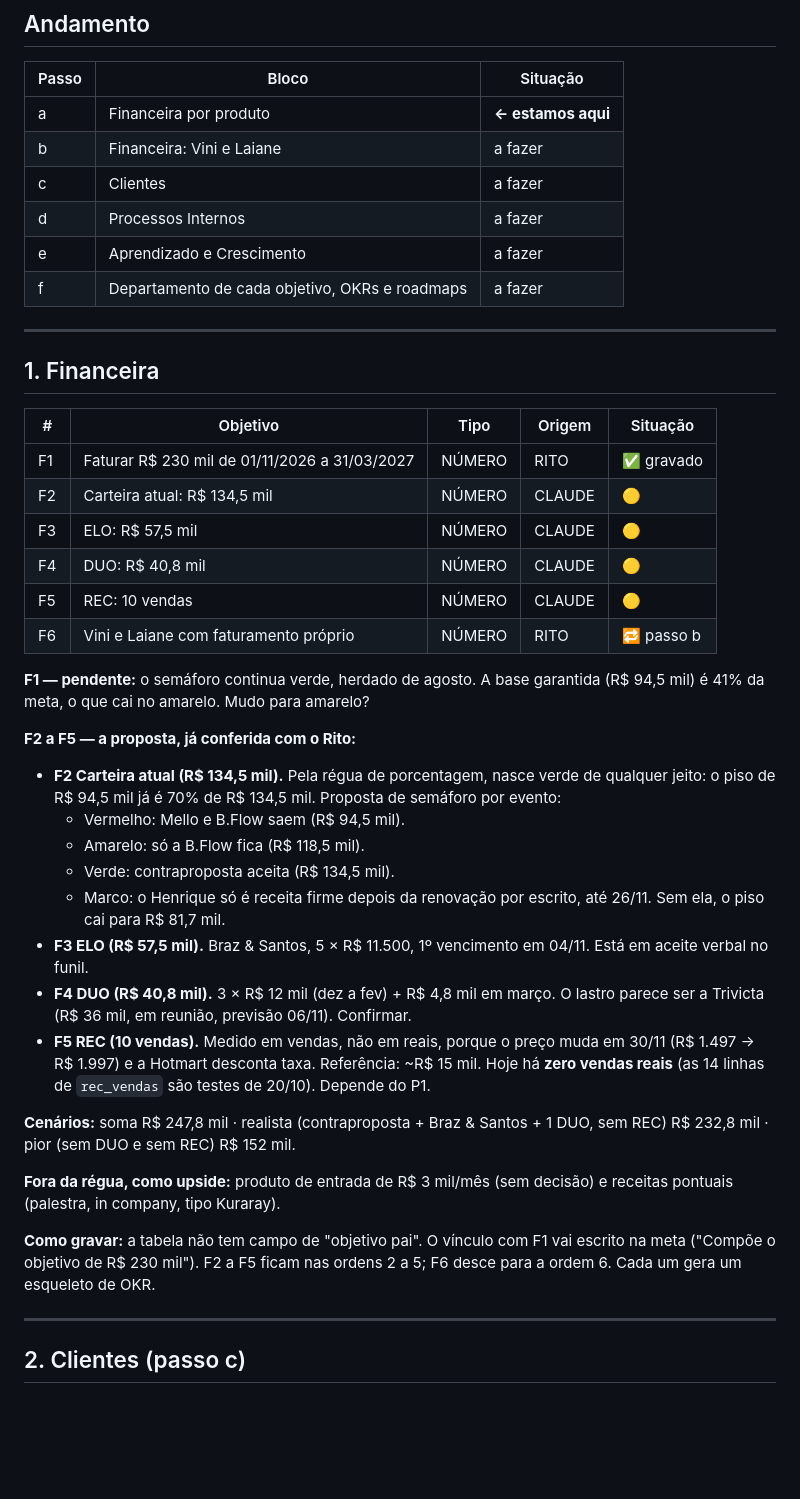
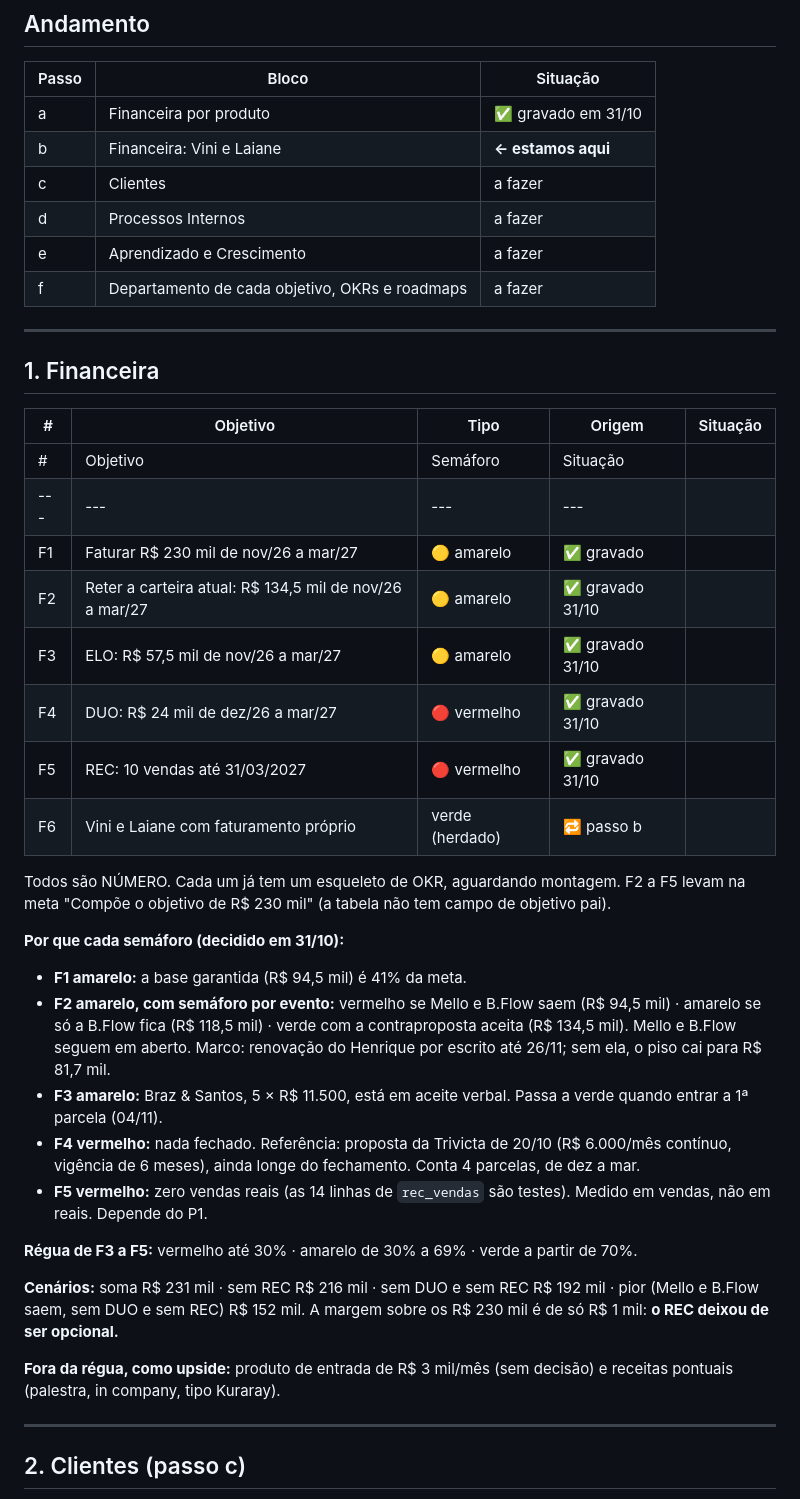
Before and after one commit to paulorenato-byte/comprove, a Markdown page: bsc/bsc-3motion-revisao.md, the part around the change. Rendered like a GitHub page; blank space fills up the shorter version.

Commit message:
BSC: perspectiva Financeira por produto gravada no Rito
Co-Authored-By: Claude Opus 5.5 <noreply@anthropic.com>
Claude-Session: https://claude.ai/code/session_01SQHi7ceS4a5xdTxHXXUcMm

```diff
--- a/bsc/bsc-3motion-revisao.md
+++ b/bsc/bsc-3motion-revisao.md
@@ -12,8 +12,8 @@ Atualizado em 31/10/2026. **Este é o documento único da revisão.** Toda ideia
 
 | Passo | Bloco | Situação |
 |---|---|---|
-| a | Financeira por produto | **← estamos aqui** |
-| b | Financeira: Vini e Laiane | a fazer |
+| a | Financeira por produto | ✅ gravado em 31/10 |
+| b | Financeira: Vini e Laiane | **← estamos aqui** |
 | c | Clientes | a fazer |
 | d | Processos Internos | a fazer |
 | e | Aprendizado e Crescimento | a fazer |
@@ -25,31 +25,30 @@ Atualizado em 31/10/2026. **Este é o documento único da revisão.** Toda ideia
 
 | # | Objetivo | Tipo | Origem | Situação |
 |---|---|---|---|---|
-| F1 | Faturar R$ 230 mil de 01/11/2026 a 31/03/2027 | NÚMERO | RITO | ✅ gravado |
-| F2 | Carteira atual: R$ 134,5 mil | NÚMERO | CLAUDE | 🟡 |
-| F3 | ELO: R$ 57,5 mil | NÚMERO | CLAUDE | 🟡 |
-| F4 | DUO: R$ 40,8 mil | NÚMERO | CLAUDE | 🟡 |
-| F5 | REC: 10 vendas | NÚMERO | CLAUDE | 🟡 |
-| F6 | Vini e Laiane com faturamento próprio | NÚMERO | RITO | 🔁 passo b |
+| # | Objetivo | Semáforo | Situação |
+|---|---|---|---|
+| F1 | Faturar R$ 230 mil de nov/26 a mar/27 | 🟡 amarelo | ✅ gravado |
+| F2 | Reter a carteira atual: R$ 134,5 mil de nov/26 a mar/27 | 🟡 amarelo | ✅ gravado 31/10 |
+| F3 | ELO: R$ 57,5 mil de nov/26 a mar/27 | 🟡 amarelo | ✅ gravado 31/10 |
+| F4 | DUO: R$ 24 mil de dez/26 a mar/27 | 🔴 vermelho | ✅ gravado 31/10 |
+| F5 | REC: 10 vendas até 31/03/2027 | 🔴 vermelho | ✅ gravado 31/10 |
+| F6 | Vini e Laiane com faturamento próprio | verde (herdado) | 🔁 passo b |
 
-**F1 — pendente:** o semáforo continua verde, herdado de agosto. A base garantida (R$ 94,5 mil) é 41% da meta, o que cai no amarelo. Mudo para amarelo?
+Todos são NÚMERO. Cada um já tem um esqueleto de OKR, aguardando montagem. F2 a F5 levam na meta "Compõe o objetivo de R$ 230 mil" (a tabela não tem campo de objetivo pai).
 
-**F2 a F5 — a proposta, já conferida com o Rito:**
+**Por que cada semáforo (decidido em 31/10):**
 
-- **F2 Carteira atual (R$ 134,5 mil).** Pela régua de porcentagem, nasce verde de qualquer jeito: o piso de R$ 94,5 mil já é 70% de R$ 134,5 mil. Proposta de semáforo por evento:
-  - Vermelho: Mello e B.Flow saem (R$ 94,5 mil).
-  - Amarelo: só a B.Flow fica (R$ 118,5 mil).
-  - Verde: contraproposta aceita (R$ 134,5 mil).
-  - Marco: o Henrique só é receita firme depois da renovação por escrito, até 26/11. Sem ela, o piso cai para R$ 81,7 mil.
-- **F3 ELO (R$ 57,5 mil).** Braz & Santos, 5 × R$ 11.500, 1º vencimento em 04/11. Está em aceite verbal no funil.
-- **F4 DUO (R$ 40,8 mil).** 3 × R$ 12 mil (dez a fev) + R$ 4,8 mil em março. O lastro parece ser a Trivicta (R$ 36 mil, em reunião, previsão 06/11). Confirmar.
-- **F5 REC (10 vendas).** Medido em vendas, não em reais, porque o preço muda em 30/11 (R$ 1.497 → R$ 1.997) e a Hotmart desconta taxa. Referência: ~R$ 15 mil. Hoje há **zero vendas reais** (as 14 linhas de `rec_vendas` são testes de 20/10). Depende do P1.
+- **F1 amarelo:** a base garantida (R$ 94,5 mil) é 41% da meta.
+- **F2 amarelo, com semáforo por evento:** vermelho se Mello e B.Flow saem (R$ 94,5 mil) · amarelo se só a B.Flow fica (R$ 118,5 mil) · verde com a contraproposta aceita (R$ 134,5 mil). Mello e B.Flow seguem em aberto. Marco: renovação do Henrique por escrito até 26/11; sem ela, o piso cai para R$ 81,7 mil.
+- **F3 amarelo:** Braz & Santos, 5 × R$ 11.500, está em aceite verbal. Passa a verde quando entrar a 1ª parcela (04/11).
+- **F4 vermelho:** nada fechado. Referência: proposta da Trivicta de 20/10 (R$ 6.000/mês contínuo, vigência de 6 meses), ainda longe do fechamento. Conta 4 parcelas, de dez a mar.
+- **F5 vermelho:** zero vendas reais (as 14 linhas de `rec_vendas` são testes). Medido em vendas, não em reais. Depende do P1.
 
-**Cenários:** soma R$ 247,8 mil · realista (contraproposta + Braz & Santos + 1 DUO, sem REC) R$ 232,8 mil · pior (sem DUO e sem REC) R$ 152 mil.
+**Régua de F3 a F5:** vermelho até 30% · amarelo de 30% a 69% · verde a partir de 70%.
+
+**Cenários:** soma R$ 231 mil · sem REC R$ 216 mil · sem DUO e sem REC R$ 192 mil · pior (Mello e B.Flow saem, sem DUO e sem REC) R$ 152 mil. A margem sobre os R$ 230 mil é de só R$ 1 mil: **o REC deixou de ser opcional.**
 
 **Fora da régua, como upside:** produto de entrada de R$ 3 mil/mês (sem decisão) e receitas pontuais (palestra, in company, tipo Kuraray).
-
-**Como gravar:** a tabela não tem campo de "objetivo pai". O vínculo com F1 vai escrito na meta ("Compõe o objetivo de R$ 230 mil"). F2 a F5 ficam nas ordens 2 a 5; F6 desce para a ordem 6. Cada um gera um esqueleto de OKR.
 
 ---
 
```
